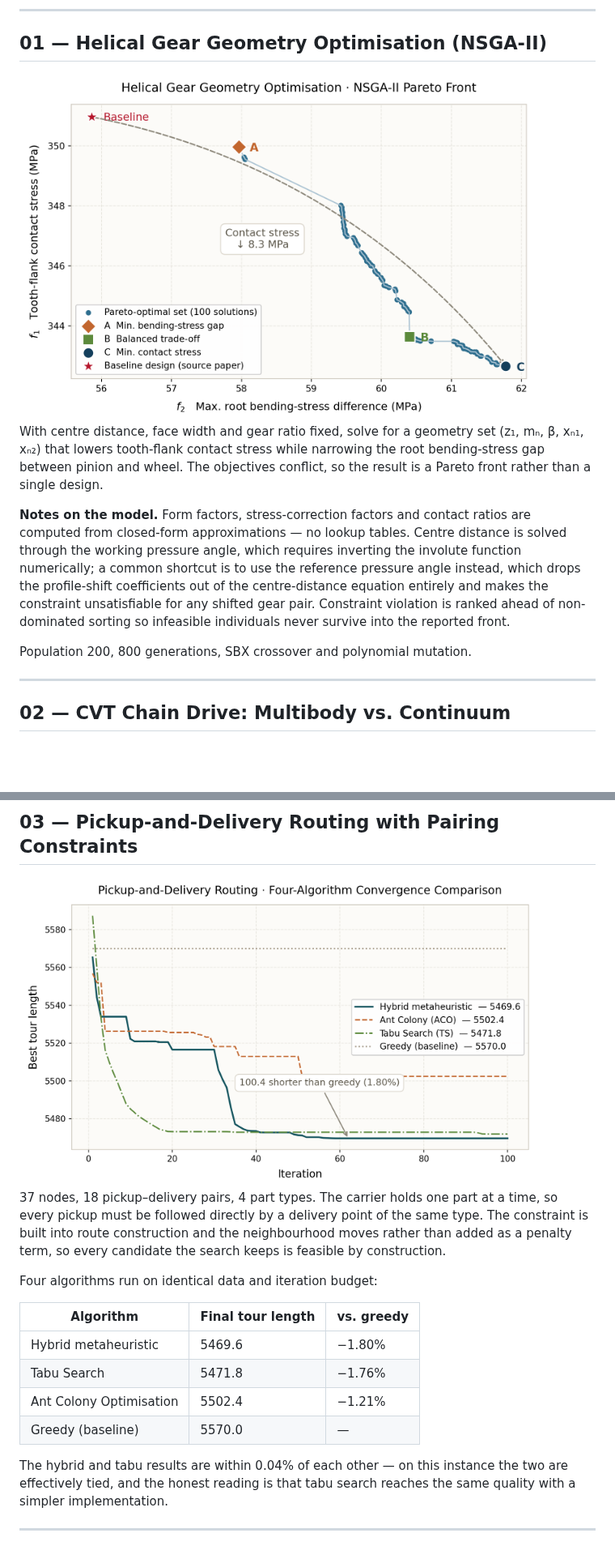
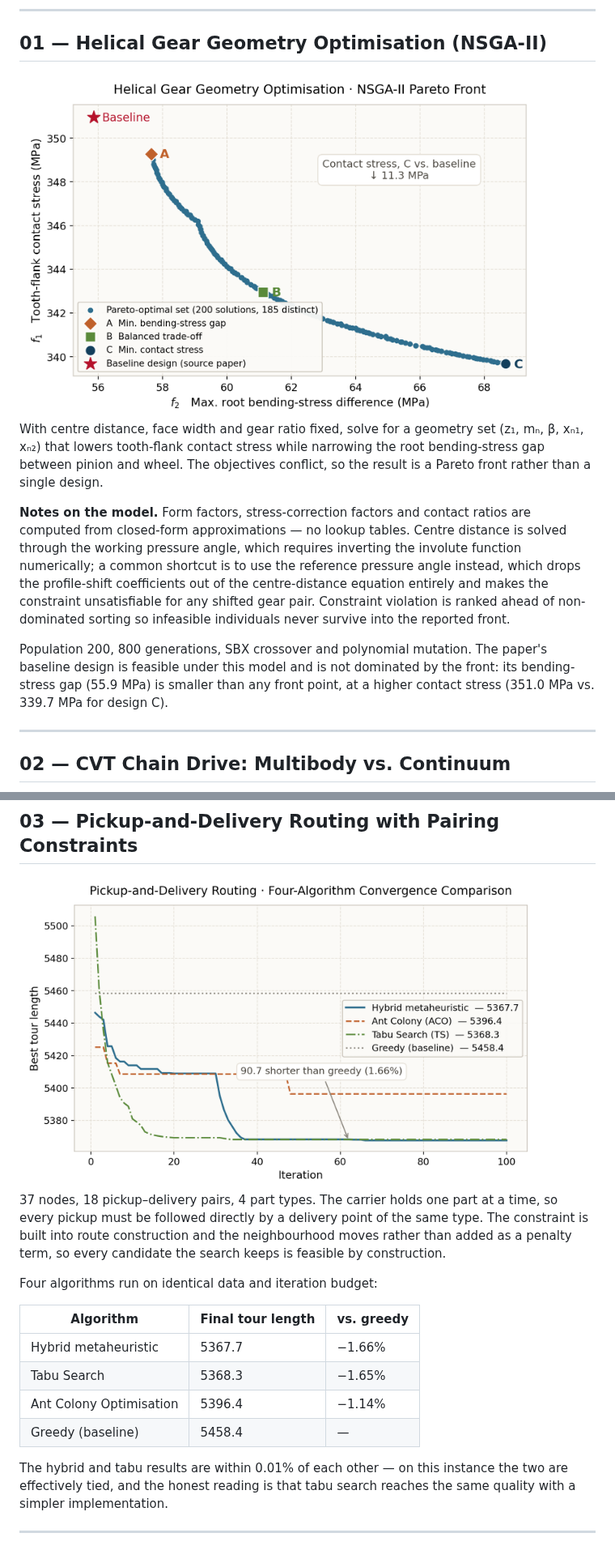
Before and after one commit to dgh19981102-max/engineering-simulation-portfolio, a Markdown page: README.md, 2 parts joined by grey strips. Shown at 81% size. GitHub-like rendering; pictures changed too: figures/helical_gear_pareto_front.png, figures/routing_convergence.png; blank space fills up the shorter version.

```diff
--- a/README.md
+++ b/README.md
@@ -30,7 +30,10 @@ entirely and makes the constraint unsatisfiable for any shifted gear pair. Const
 violation is ranked ahead of non-dominated sorting so infeasible individuals never
 survive into the reported front.
 
-Population 200, 800 generations, SBX crossover and polynomial mutation.
+Population 200, 800 generations, SBX crossover and polynomial mutation. The paper's
+baseline design is feasible under this model and is not dominated by the front: its
+bending-stress gap (55.9 MPa) is smaller than any front point, at a higher contact
+stress (351.0 MPa vs. 339.7 MPa for design C).
 
 ---
 
@@ -66,12 +69,12 @@ Four algorithms run on identical data and iteration budget:
 
 | Algorithm | Final tour length | vs. greedy |
 |---|---|---|
-| Hybrid metaheuristic | 5469.6 | −1.80% |
-| Tabu Search | 5471.8 | −1.76% |
-| Ant Colony Optimisation | 5502.4 | −1.21% |
-| Greedy (baseline) | 5570.0 | — |
+| Hybrid metaheuristic | 5367.7 | −1.66% |
+| Tabu Search | 5368.3 | −1.65% |
+| Ant Colony Optimisation | 5396.4 | −1.14% |
+| Greedy (baseline) | 5458.4 | — |
 
-The hybrid and tabu results are within 0.04% of each other — on this instance the
+The hybrid and tabu results are within 0.01% of each other — on this instance the
 two are effectively tied, and the honest reading is that tabu search reaches the
 same quality with a simpler implementation.
 
```
Also changed, not shown: 01-helical-gear-nsga2/README.md (+7 -2 lines), 03-pickup-delivery-routing/README.md (+6 -6 lines).
